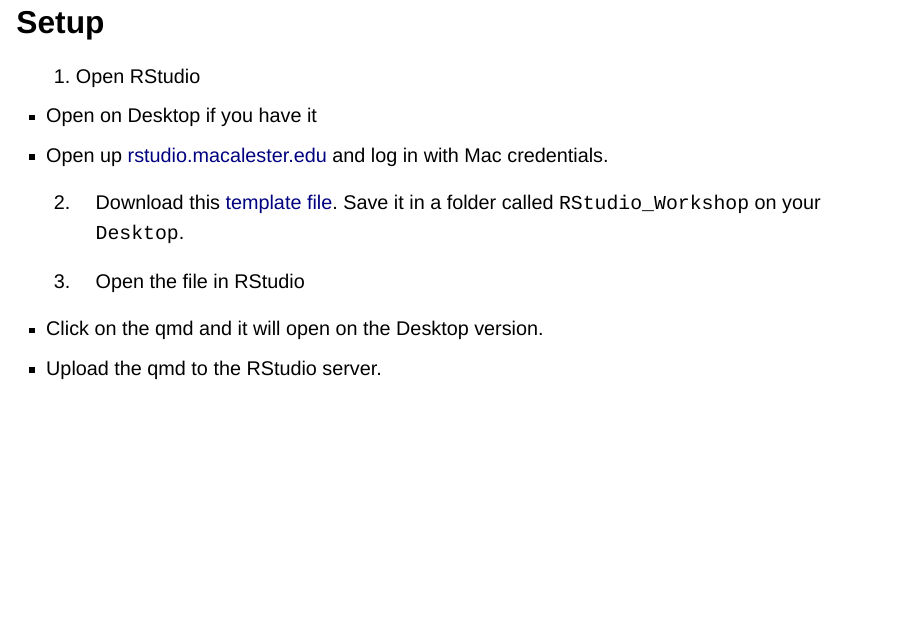
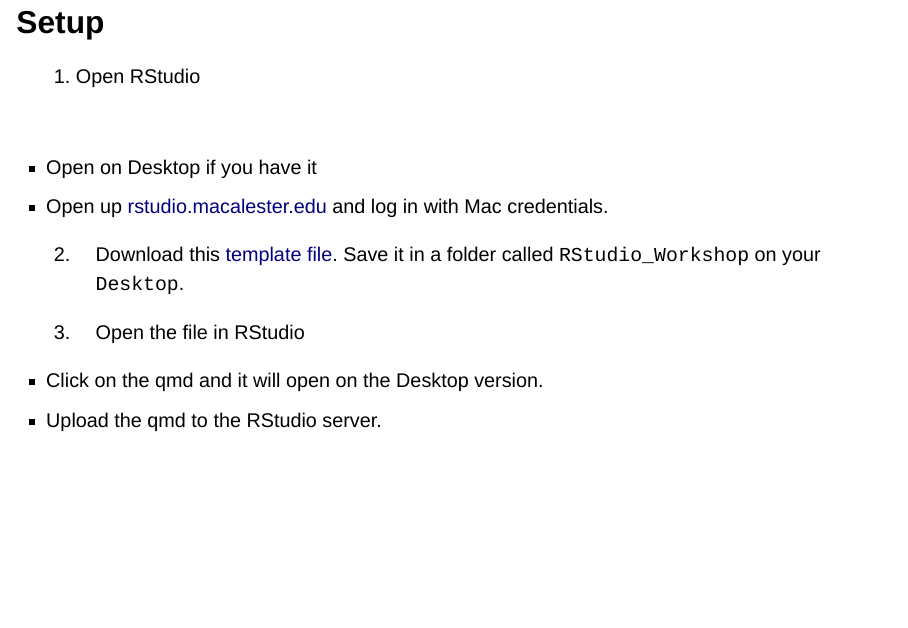
Before and after one commit to ksuelflo/Workshops, a Quarto document (Intro_R/Presentation.qmd): page 3 of 11. Rendered offline with R 4.5, knitr and Pandoc in place of Quarto, with nearby package versions; drawn as Slidy slides in place of the format the file asks for.

Commit message:
brianna's fixed to presentation slides

```diff
--- a/Intro_R/Presentation.qmd
+++ b/Intro_R/Presentation.qmd
@@ -1,7 +1,10 @@
 ---
 title: "Introduction to R/R Studio"
 author: "Kyle Suelflow"
-format: revealjs
+format:
+  revealjs:
+    smaller: true
+    scrollable: true
 ---
 
 
@@ -20,8 +23,10 @@ What else are you interested in:
 
 1. Open RStudio
 
--   Open on Desktop if you have it
--   Open up [rstudio.macalester.edu](studio.macalester.edu) and log in with Mac credentials.
+<br>
+
+  -   Open on Desktop if you have it
+  -   Open up [rstudio.macalester.edu](studio.macalester.edu) and log in with Mac credentials.
 
 2. Download this [template file](Supplementary_Materials/Template.qmd). Save it in a folder called `RStudio_Workshop` on your `Desktop`.
 
```
Also changed, not shown: Intro_R/Presentation.html.
